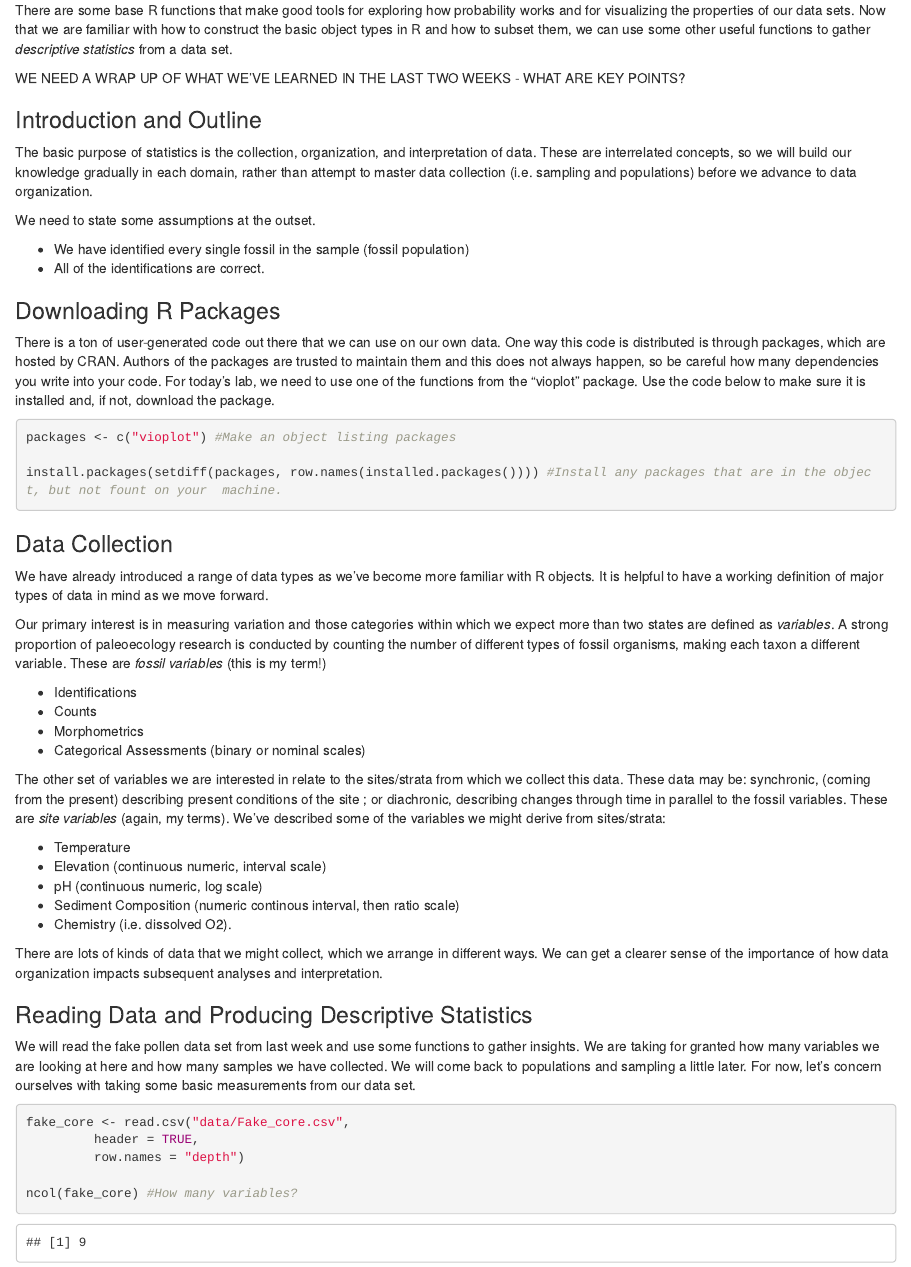
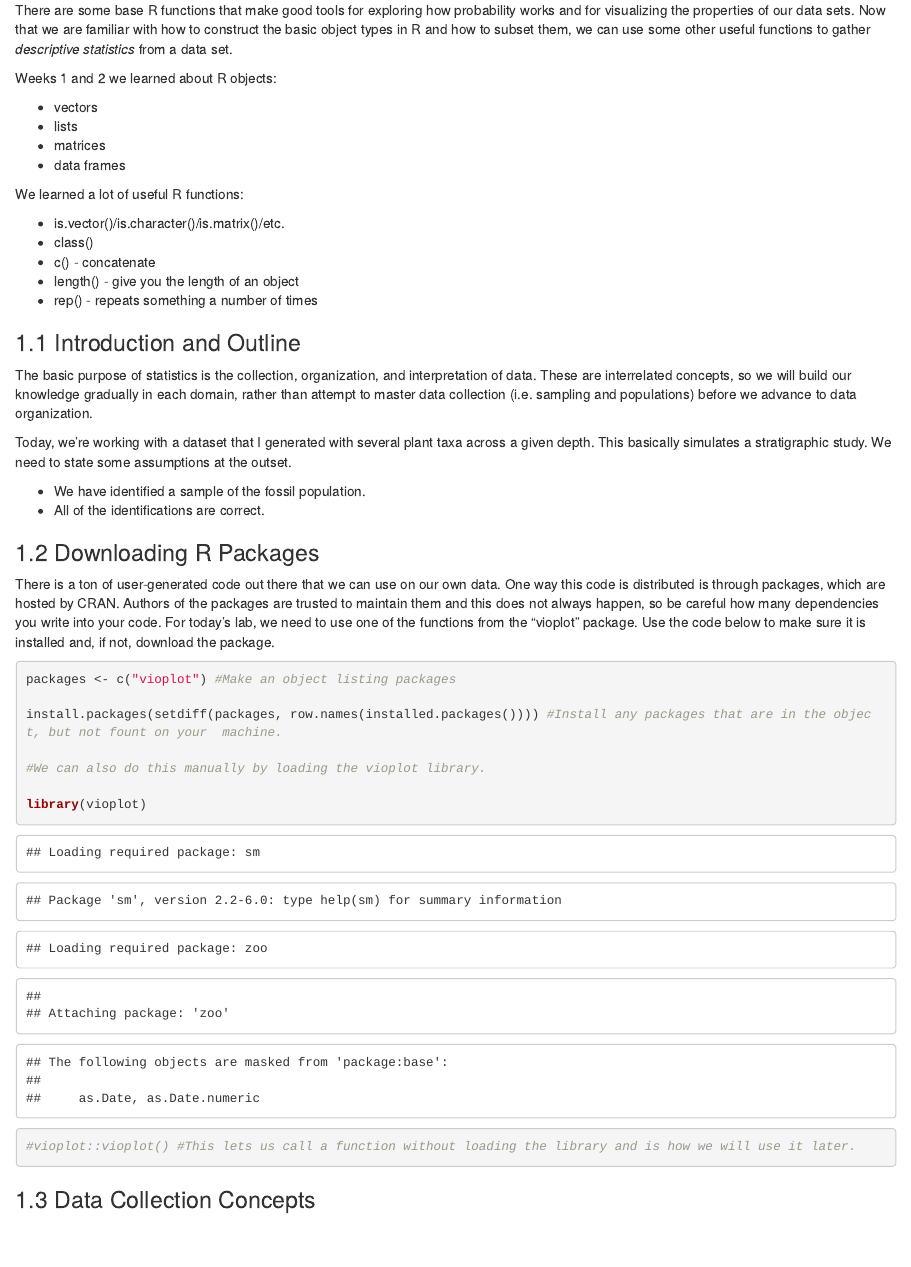
Before and after one commit to ckiahtipes/Quant_Prob_Paleo, an R Markdown document (Week 3.Rmd): the page in a window 1100 px wide, from 180 px down. Rendered offline with R 4.5, knitr and Pandoc, with nearby package versions; some code elsewhere in the file could not run offline.

Commit message:
Post-class updates.

````diff
--- /dev/null
+++ b/QPP_Week3/data/Fake_core.csv
@@ -0,0 +1,101 @@
+depth,Cyperaceae undiff.,Typha,Poaceae,Alchornea,Macaranga,Celtis,Blighia,Sapotaceae undiff.,Guibourtia demeusei
+-2,10,3,50,10,3,28,16,25,25
+-4,11,3,46,25,16,33,14,25,28
+-6,6,3,35,35,26,16,16,13,26
+-8,19,3,42,3,43,17,19,9,24
+-10,9,2,57,38,12,24,18,22,26
+-12,15,3,69,18,34,24,19,21,23
+-14,12,2,69,32,10,13,13,8,28
+-16,14,4,53,4,1,25,15,18,22
+-18,9,4,49,10,8,22,15,28,23
+-20,21,3,38,29,16,19,12,16,23
+-22,14,3,46,12,31,27,16,21,24
+-24,10,2,53,31,13,17,16,21,22
+-26,15,4,47,39,35,12,13,21,26
+-28,17,3,49,23,27,17,12,21,24
+-30,11,3,36,18,27,20,14,24,20
+-32,12,5,34,31,42,22,16,21,18
+-34,7,4,52,15,11,27,16,19,25
+-36,15,3,42,23,4,27,14,22,22
+-38,14,4,45,27,18,27,13,26,23
+-40,18,5,47,4,22,19,13,10,19
+-42,15,5,54,32,16,23,13,29,19
+-44,16,5,38,36,29,15,12,14,25
+-46,22,4,37,60,43,16,16,24,25
+-48,22,5,39,57,17,13,13,14,22
+-50,19,6,35,8,9,24,17,20,19
+-52,14,4,51,41,30,27,14,14,18
+-54,9,4,40,31,11,20,8,16,22
+-56,19,5,41,8,9,25,15,25,20
+-58,20,5,42,54,10,27,14,16,18
+-60,16,6,31,6,5,14,13,22,20
+-62,18,6,41,46,11,22,14,18,18
+-64,21,4,19,38,23,26,13,28,18
+-66,17,6,33,54,29,27,14,15,18
+-68,9,4,51,16,6,28,12,11,19
+-70,15,5,38,56,43,21,9,10,18
+-72,7,5,31,34,31,25,15,20,18
+-74,16,5,44,58,37,24,12,9,18
+-76,20,7,27,11,37,21,16,21,19
+-78,20,6,46,60,18,24,13,9,18
+-80,22,6,28,52,4,27,11,11,16
+-82,21,6,28,42,10,26,9,14,16
+-84,25,7,26,24,22,25,10,8,20
+-86,32,6,48,32,25,29,13,10,18
+-88,23,5,51,42,47,20,13,18,16
+-90,25,7,41,68,14,27,11,18,15
+-92,36,8,34,46,35,24,10,12,16
+-94,25,9,20,69,40,24,10,24,16
+-96,30,4,34,101,53,20,10,18,16
+-98,29,5,35,49,45,22,12,14,17
+-100,22,8,24,67,25,19,10,12,15
+-102,16,7,36,44,11,21,8,13,16
+-104,28,9,21,64,55,23,13,18,14
+-106,20,6,35,68,25,27,10,20,17
+-108,34,6,42,38,10,33,12,16,12
+-110,23,7,20,48,41,21,10,8,12
+-112,32,6,52,72,8,32,8,11,11
+-114,31,6,27,84,13,32,9,17,15
+-116,26,5,35,37,42,33,12,18,14
+-118,28,5,46,62,22,33,12,20,12
+-120,35,6,37,47,27,32,9,16,11
+-122,24,8,31,45,22,24,7,23,12
+-124,28,4,12,39,39,38,9,13,10
+-126,26,7,45,45,46,19,10,17,14
+-128,36,7,35,77,22,33,8,16,10
+-130,33,8,37,48,22,32,9,8,11
+-132,32,8,35,61,20,33,11,17,10
+-134,38,8,28,54,46,25,7,7,15
+-136,28,7,21,65,66,20,10,9,13
+-138,39,7,27,92,31,23,11,16,12
+-140,37,10,33,43,37,26,9,4,15
+-142,33,8,28,39,73,21,6,19,11
+-144,35,10,33,64,43,26,7,7,11
+-146,33,9,29,48,38,29,10,10,9
+-148,34,9,19,43,42,29,11,19,7
+-150,34,8,30,74,40,24,6,20,9
+-152,27,9,16,62,48,35,9,19,11
+-154,35,10,34,62,56,28,8,17,11
+-156,39,8,28,81,40,25,8,19,9
+-158,41,10,29,86,37,19,7,4,9
+-160,30,11,30,74,48,25,11,10,9
+-162,34,9,20,84,50,30,8,14,11
+-164,33,10,31,49,43,31,11,11,10
+-166,29,9,26,84,36,30,7,15,11
+-168,25,8,33,74,35,33,6,3,15
+-170,33,11,2,56,50,28,9,8,12
+-172,36,11,21,115,36,30,9,13,9
+-174,38,10,40,80,68,17,7,21,8
+-176,46,10,22,85,6,28,8,20,4
+-178,34,9,31,63,77,31,8,16,9
+-180,42,10,19,79,48,30,6,9,11
+-182,32,10,22,48,42,29,9,7,5
+-184,40,11,24,70,55,32,9,10,7
+-186,42,9,35,93,30,30,6,7,7
+-188,45,11,24,77,41,30,12,7,7
+-190,36,9,43,79,73,24,10,17,9
+-192,34,10,23,47,82,34,7,7,6
+-194,41,11,20,64,41,31,4,4,7
+-196,37,11,12,86,36,27,7,14,5
+-198,40,10,25,71,44,31,4,8,4
+-200,30,12,14,66,43,31,3,17,2
--- a/Week 3.Rmd
+++ b/Week 3.Rmd
@@ -14,18 +14,31 @@ knitr::opts_chunk$set(echo = TRUE)
 
 There are some base R functions that make good tools for exploring how probability works and for visualizing the properties of our data sets. Now that we are familiar with how to construct the basic object types in R and how to subset them, we can use some other useful functions to gather *descriptive statistics* from a data set.
 
-WE NEED A WRAP UP OF WHAT WE'VE LEARNED IN THE LAST TWO WEEKS - WHAT ARE KEY POINTS?
+Weeks 1 and 2 we learned about R objects:
 
-### Introduction and Outline
+* vectors
+* lists
+* matrices
+* data frames
+
+We learned a lot of useful R functions:
+
+* is.vector()/is.character()/is.matrix()/etc.
+* class()
+* c() - concatenate
+* length() - give you the length of an object
+* rep() - repeats something a number of times
+
+### 1.1 Introduction and Outline
 
 The basic purpose of statistics is the collection, organization, and interpretation of data. These are interrelated concepts, so we will build our knowledge gradually in each domain, rather than attempt to master data collection (i.e. sampling and populations) before we advance to data organization.
 
-We need to state some assumptions at the outset.
+Today, we're working with a dataset that I generated with several plant taxa across a given depth. This basically simulates a stratigraphic study. We need to state some assumptions at the outset.
 
-* We have identified every single fossil in the sample (fossil population)
+* We have identified a sample of the fossil population.
 * All of the identifications are correct.
 
-### Downloading R Packages
+### 1.2 Downloading R Packages
 
 There is a ton of user-generated code out there that we can use on our own data. One way this code is distributed is through packages, which are hosted by CRAN. Authors of the packages are trusted to maintain them and this does not always happen, so be careful how many dependencies you write into your code. For today's lab, we need to use one of the functions from the "vioplot" package. Use the code below to make sure it is installed and, if not, download the package.
 
@@ -35,10 +48,16 @@ packages <- c("vioplot") #Make an object listing packages
 
 install.packages(setdiff(packages, row.names(installed.packages()))) #Install any packages that are in the object, but not fount on your  machine.
 
+#We can also do this manually by loading the vioplot library.
+
+library(vioplot)
+
+#vioplot::vioplot() #This lets us call a function without loading the library and is how we will use it later.
+
 ```
 
 
-### Data Collection
+### 1.3 Data Collection Concepts
 
 We have already introduced a range of data types as we've become more familiar with R objects. It is helpful to have a working definition of major types of data in mind as we move forward.
 
@@ -59,7 +78,7 @@ The other set of variables we are interested in relate to the sites/strata from
 
 There are lots of kinds of data that we might collect, which we arrange in different ways. We can get a clearer sense of the importance of how data organization impacts subsequent analyses and interpretation.
 
-### Reading Data and Producing Descriptive Statistics
+## 2. Reading Data and Producing Descriptive Statistics
 
 We will read the fake pollen data set from last week and use some functions to gather insights. We are taking for granted how many variables we are looking at here and how many samples we have collected. We will come back to populations and sampling a little later. For now, let's concern ourselves with taking some basic measurements from our data set.
 
````
Also changed, not shown: Week 2 - Exercises.Rmd (+32 -1 lines), week_3-labnotes.R (added, +160 -0 lines), QPP_Week3/Week-3.html (added), Week-2---Exercises.html, Week-3.html, Week 3.Rmd (43 more changed lines), 1 other file.
